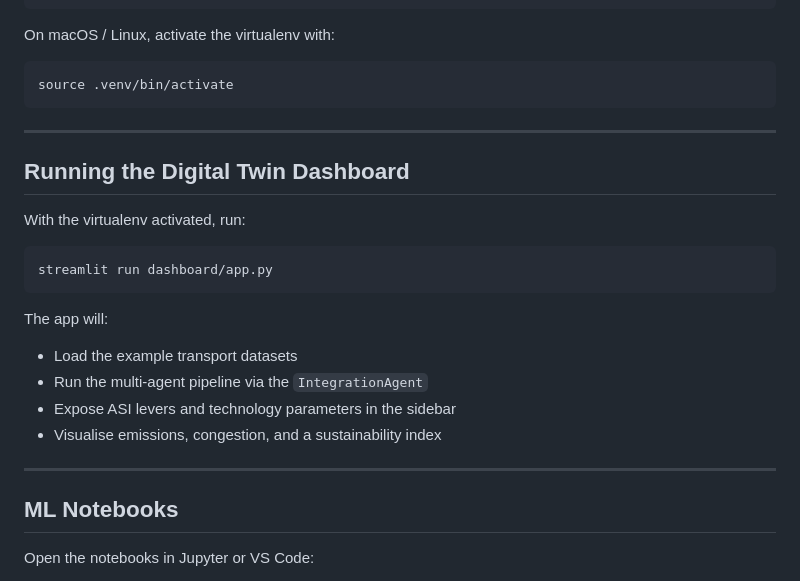
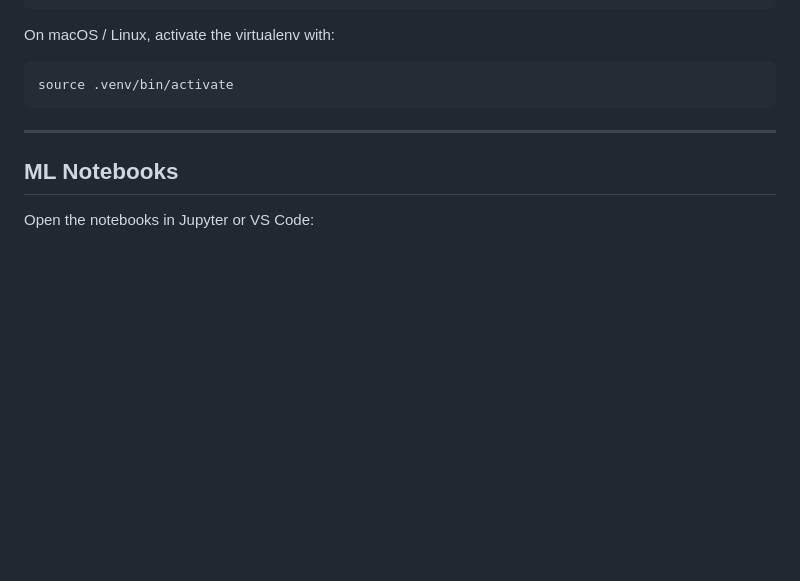
Before and after one commit to Arvind-55555/Transportation-Problem, a Markdown page: README.md, the part around the change. GitHub-like rendering; blank space fills up the shorter version.

Commit message:
Updation
Removed instructions for running the Digital Twin Dashboard.

````diff
--- a/README.md
+++ b/README.md
@@ -70,23 +70,6 @@ source .venv/bin/activate
 
 ---
 
-## Running the Digital Twin Dashboard
-
-With the virtualenv activated, run:
-
-```bash
-streamlit run dashboard/app.py
-```
-
-The app will:
-
-- Load the example transport datasets
-- Run the multi-agent pipeline via the `IntegrationAgent`
-- Expose ASI levers and technology parameters in the sidebar
-- Visualise emissions, congestion, and a sustainability index
-
----
-
 ## ML Notebooks
 
 Open the notebooks in Jupyter or VS Code:
````
